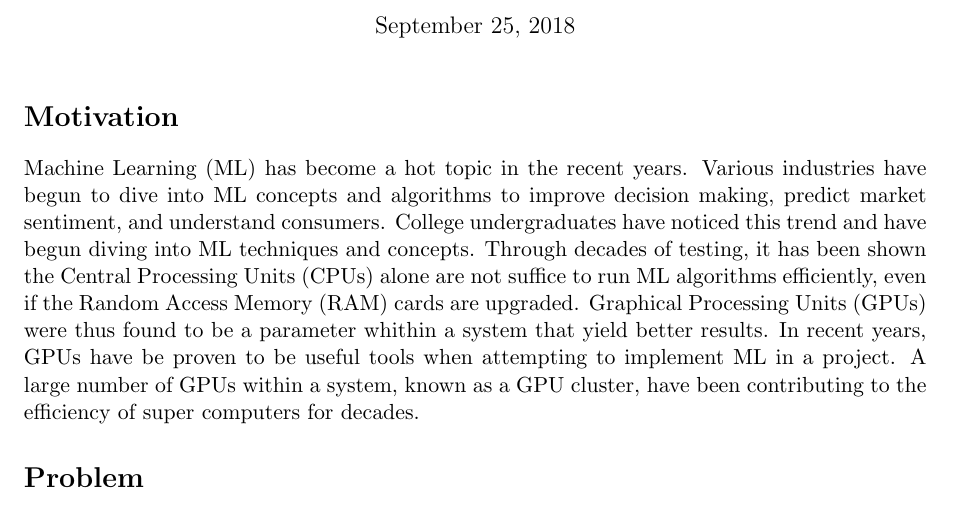
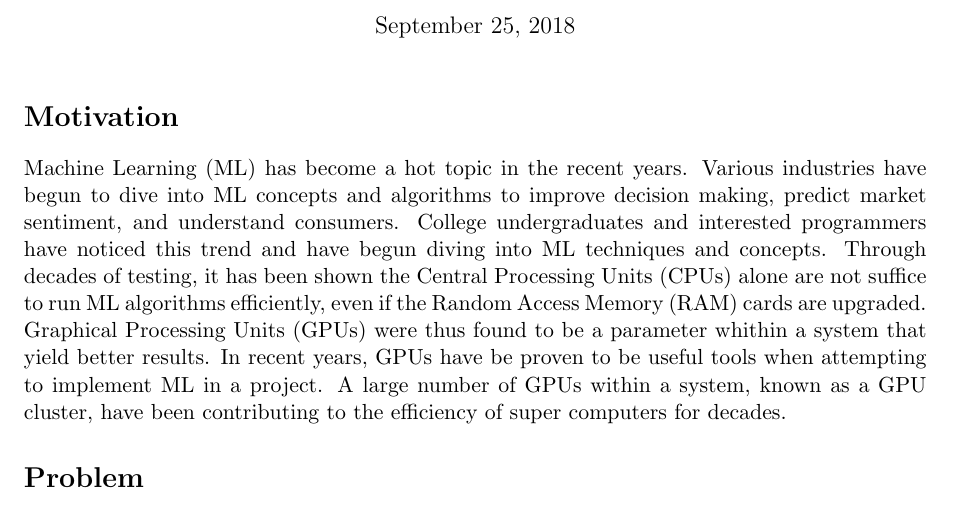
Before and after one commit to Unix-Project-T2/Proposal, a LaTeX document (Proposal.tex, which reads Motivation.tex): part of the page, cut so that both start at the same text. Compiled offline with pdfLaTeX.

Commit message:
add wording

```diff
--- a/Motivation.tex
+++ b/Motivation.tex
@@ -5,10 +5,11 @@
 Machine Learning (ML) has become a hot topic in the recent years.
 Various industries have begun to dive into ML concepts and algorithms
 to improve decision making, predict market sentiment, and understand consumers.
-College undergraduates have noticed this trend and have begun diving into ML techniques and concepts.
-Through decades of testing, it has been shown the Central Processing Units (CPUs) alone are not suffice to
-run ML algorithms efficiently, even if the Random Access Memory (RAM) cards are upgraded.
-Graphical Processing Units (GPUs) were thus found to be a parameter whithin a system that yield better results.
+College undergraduates and interested programmers have noticed this trend and have begun diving
+into ML techniques and concepts. Through decades of testing, it has been shown the
+Central Processing Units (CPUs) alone are not suffice to run ML algorithms efficiently,
+even if the Random Access Memory (RAM) cards are upgraded. Graphical Processing Units (GPUs)
+were thus found to be a parameter whithin a system that yield better results.
 In recent years, GPUs have be proven to be useful tools when attempting to implement ML in a project.
 A large number of GPUs within a system, known as a GPU cluster, have been contributing to the efficiency
 of super computers for decades.
```
